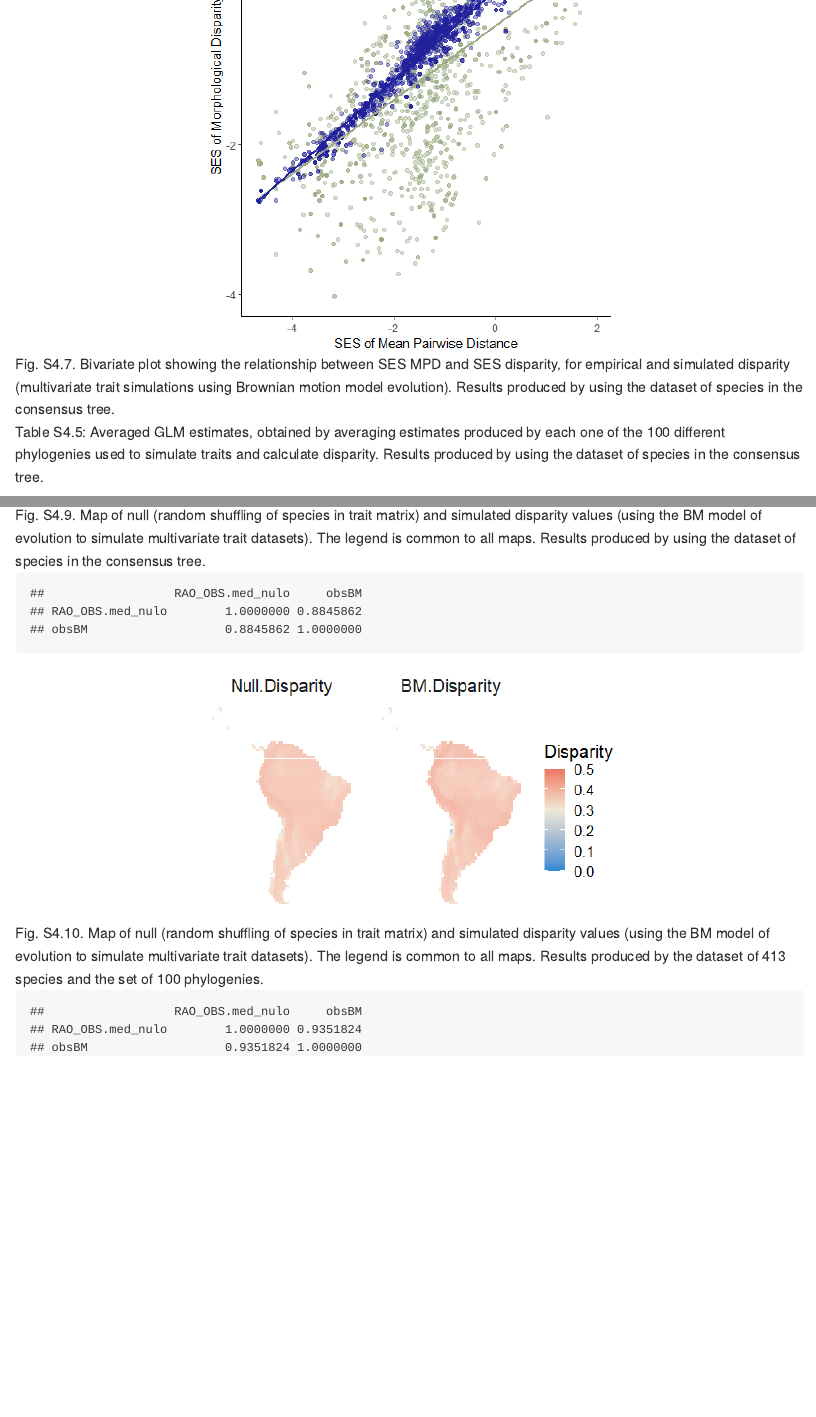
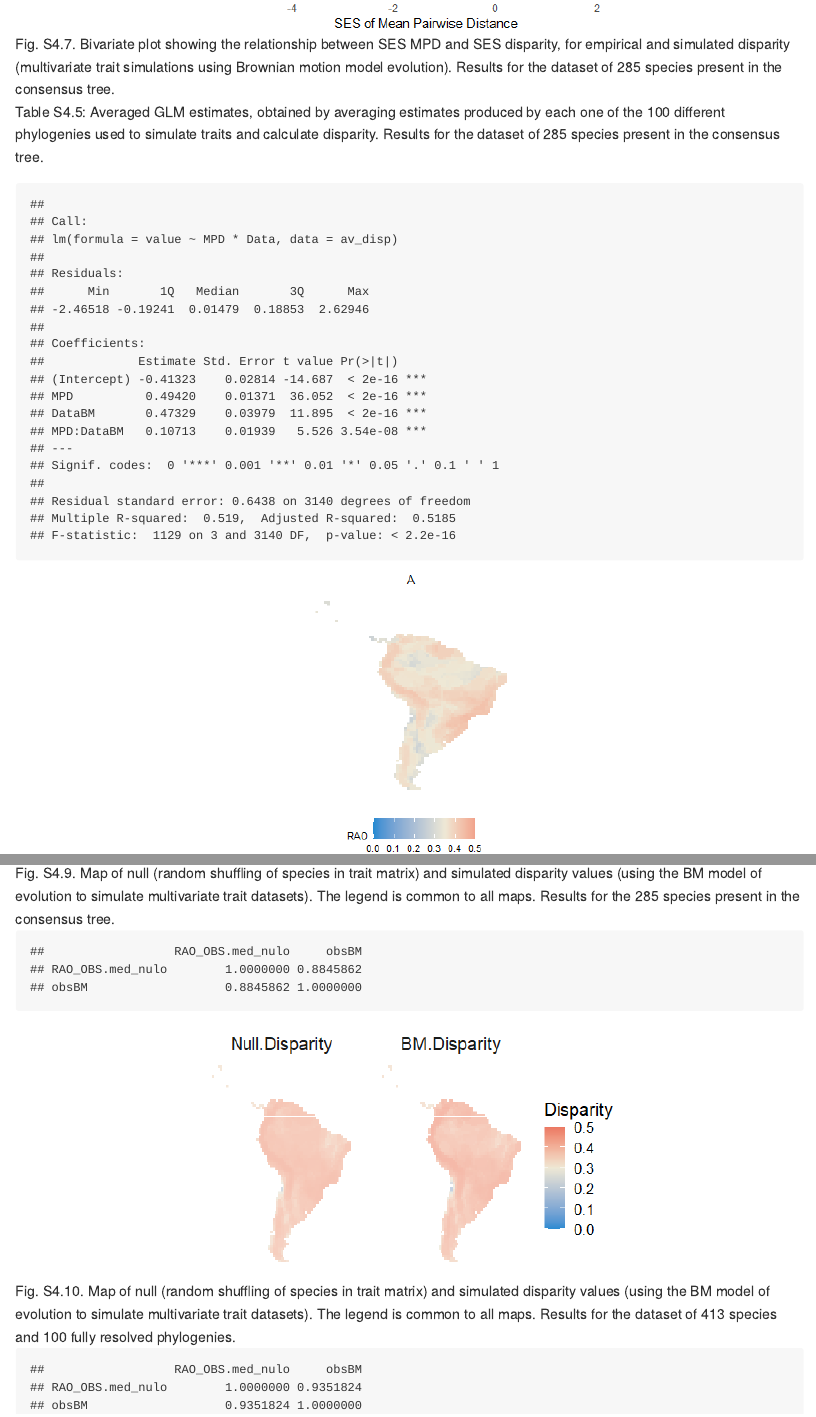
Before and after one commit to andreluza/TraitDisparity, an R Markdown document (README.Rmd): the page in a window 1100 px wide, from 4880 px down before the commit and from 5240 px down after it, so that both start at the same text, and a second part further down, joined at a grey line. The pictures show the output file README.md that the author committed with the source, drawn offline in the style of GitHub.

Commit message:
Final adjusts

````diff
--- a/README.Rmd
+++ b/README.Rmd
@@ -692,12 +692,12 @@ plot(figure1)
 # and other results
 
 ```
-Fig. S4.7. Bivariate plot showing the relationship between SES MPD and SES disparity, for empirical and simulated disparity (multivariate trait simulations using Brownian motion model evolution). Results produced by using the dataset of species in the consensus tree.
+Fig. S4.7. Bivariate plot showing the relationship between SES MPD and SES disparity, for empirical and simulated disparity (multivariate trait simulations using Brownian motion model evolution). Results for the dataset of 285 species present in the consensus tree.
 
 <!-- badges: start -->
 <!-- badges: end -->
 
-Table S4.5: Averaged GLM estimates, obtained by averaging estimates produced by each one of the 100 different phylogenies used to simulate traits and calculate disparity. Results produced by using the dataset of species in the consensus tree.
+Table S4.5: Averaged GLM estimates, obtained by averaging estimates produced by each one of the 100 different phylogenies used to simulate traits and calculate disparity. Results for the dataset of 285 species present in the consensus tree.
 
 ```{r, echo = F, fig.height=6.5,fig.width=6.5,fig.margin=F, message=F, warning=F,fig.show="hide"}
 
@@ -732,7 +732,7 @@ plot(alternative_map1)
 # and other results
 
 ```
-Fig. S4.9. Map of null (random shuffling of species in trait matrix) and simulated disparity values (using the BM model of evolution to simulate multivariate trait datasets). The legend is common to all maps. Results produced by using the dataset of species in the consensus tree.
+Fig. S4.9. Map of null (random shuffling of species in trait matrix) and simulated disparity values (using the BM model of evolution to simulate multivariate trait datasets). The legend is common to all maps. Results for the 285 species present in the consensus tree.
 
 
 
@@ -758,7 +758,7 @@ alternative_map1
 # and other results
 
 ```
-Fig. S4.10. Map of null (random shuffling of species in trait matrix) and simulated disparity values (using the BM model of evolution to simulate multivariate trait datasets). The legend is common to all maps. Results produced by the dataset of 413 species and the set of 100 phylogenies.
+Fig. S4.10. Map of null (random shuffling of species in trait matrix) and simulated disparity values (using the BM model of evolution to simulate multivariate trait datasets). The legend is common to all maps. Results for the dataset of 413 species and 100 fully resolved phylogenies.
 
 
 
````
Also changed, not shown: README.md, README.Rmd (2 more changed lines).
